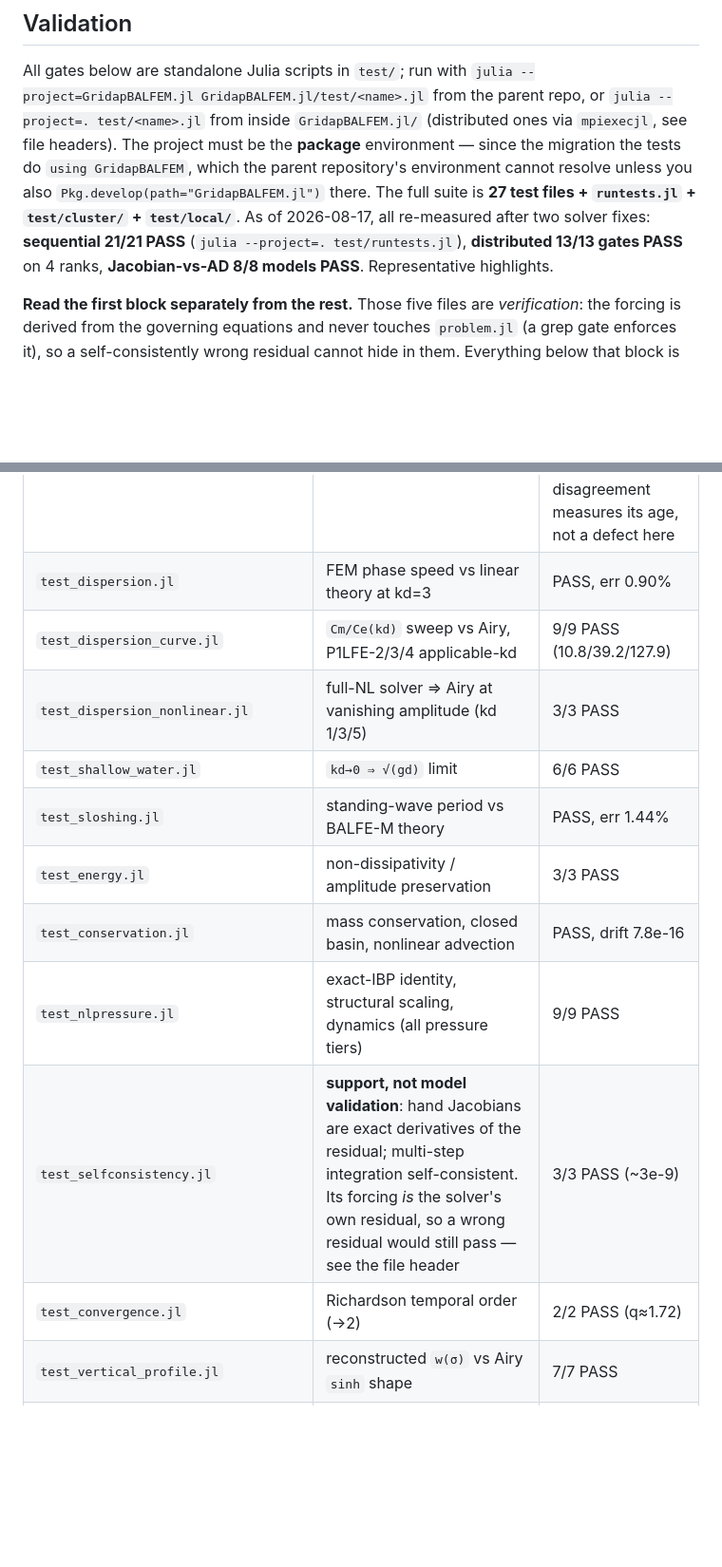
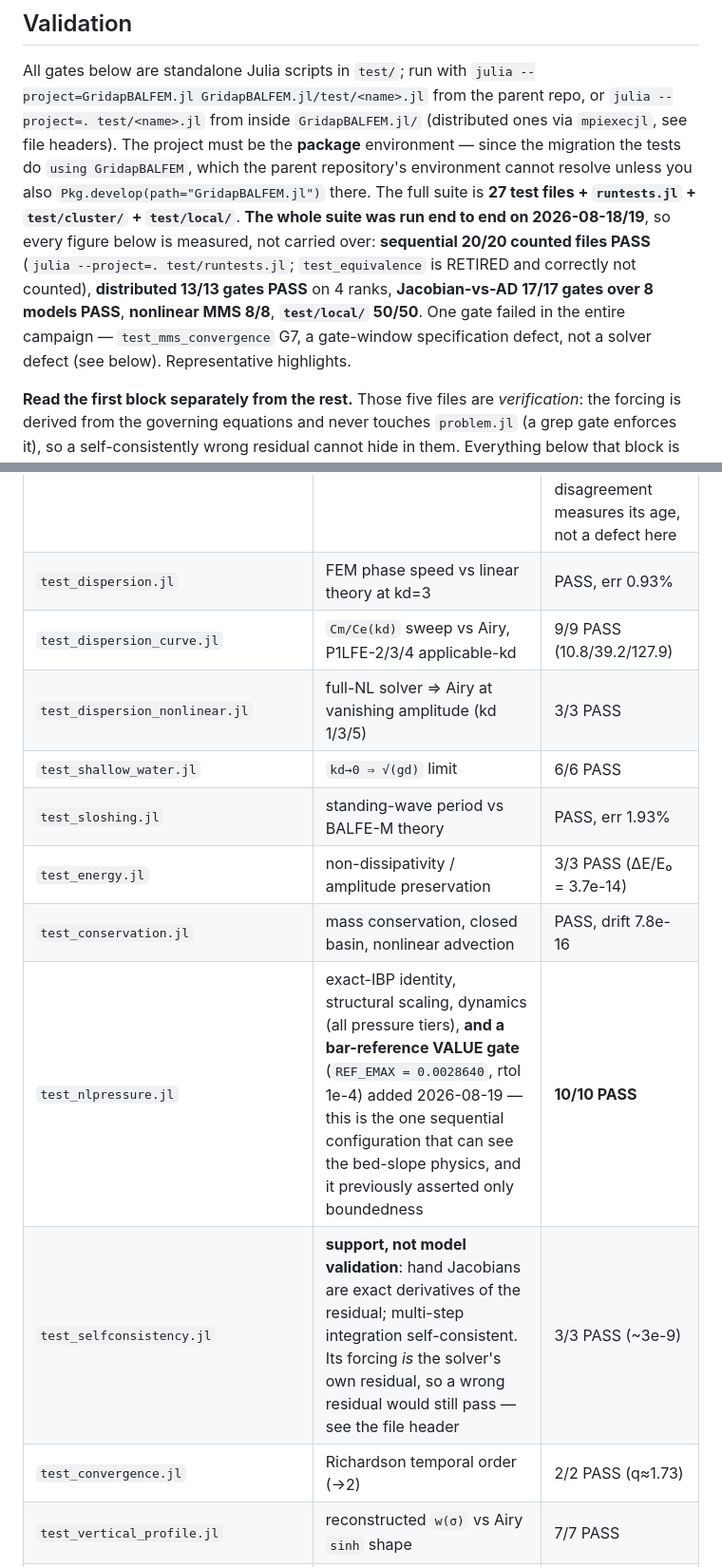
Before and after one commit to Elmanyer/GridapLFEM.jl, a Markdown page: README.md, 2 parts joined by grey strips. Shown at 95% size. GitHub-like rendering; blank space fills up the shorter version.

```diff
--- a/README.md
+++ b/README.md
@@ -365,10 +365,13 @@ All gates below are standalone Julia scripts in `test/`; run with
 see file headers). The project must be the **package** environment — since the migration the tests
 do `using GridapBALFEM`, which the parent repository's environment cannot resolve unless you also
 `Pkg.develop(path="GridapBALFEM.jl")` there.
-The full suite is **27 test files + `runtests.jl` + `test/cluster/` + `test/local/`**. As of
-2026-08-17, all re-measured after two solver fixes: **sequential 21/21 PASS**
-(`julia --project=. test/runtests.jl`), **distributed 13/13 gates PASS** on 4 ranks,
-**Jacobian-vs-AD 8/8 models PASS**. Representative highlights.
+The full suite is **27 test files + `runtests.jl` + `test/cluster/` + `test/local/`**. **The whole
+suite was run end to end on 2026-08-18/19**, so every figure below is measured, not carried over:
+**sequential 20/20 counted files PASS** (`julia --project=. test/runtests.jl`; `test_equivalence` is
+RETIRED and correctly not counted), **distributed 13/13 gates PASS** on 4 ranks,
+**Jacobian-vs-AD 17/17 gates over 8 models PASS**, **nonlinear MMS 8/8**, **`test/local/` 50/50**.
+One gate failed in the entire campaign — `test_mms_convergence` G7, a gate-window specification
+defect, not a solver defect (see below). Representative highlights.
 
 **Read the first block separately from the rest.** Those five files are *verification*: the forcing
 is derived from the governing equations and never touches `problem.jl` (a grep gate enforces it), so
@@ -390,16 +393,16 @@ expectations computed with the solver's own residual, where an error can cancel.
 | `test_vertical.jl` | vertical tensor identities, dispersion bridge vs Yang & Liu Table 1 | 15/15 PASS |
 | `test_primitives.jl` | tensor index order, `∂x/∂y` orientation, contraction semantics | 9/9 PASS |
 | `test_equivalence.jl` | virtual-work match vs the older per-layer solver | **RETIRED — not a correctness gate.** The external solver was not maintained in step with the weak form (it lacks the leading-pressure term `R_P`), so a disagreement measures its age, not a defect here |
-| `test_dispersion.jl` | FEM phase speed vs linear theory at kd=3 | PASS, err 0.90% |
+| `test_dispersion.jl` | FEM phase speed vs linear theory at kd=3 | PASS, err 0.93% |
 | `test_dispersion_curve.jl` | `Cm/Ce(kd)` sweep vs Airy, P1LFE-2/3/4 applicable-kd | 9/9 PASS (10.8/39.2/127.9) |
 | `test_dispersion_nonlinear.jl` | full-NL solver ⇒ Airy at vanishing amplitude (kd 1/3/5) | 3/3 PASS |
 | `test_shallow_water.jl` | `kd→0 ⇒ √(gd)` limit | 6/6 PASS |
-| `test_sloshing.jl` | standing-wave period vs BALFE-M theory | PASS, err 1.44% |
-| `test_energy.jl` | non-dissipativity / amplitude preservation | 3/3 PASS |
+| `test_sloshing.jl` | standing-wave period vs BALFE-M theory | PASS, err 1.93% |
+| `test_energy.jl` | non-dissipativity / amplitude preservation | 3/3 PASS (ΔE/E₀ = 3.7e-14) |
 | `test_conservation.jl` | mass conservation, closed basin, nonlinear advection | PASS, drift 7.8e-16 |
-| `test_nlpressure.jl` | exact-IBP identity, structural scaling, dynamics (all pressure tiers) | 9/9 PASS |
+| `test_nlpressure.jl` | exact-IBP identity, structural scaling, dynamics (all pressure tiers), **and a bar-reference VALUE gate** (`REF_EMAX = 0.0028640`, rtol 1e-4) added 2026-08-19 — this is the one sequential configuration that can see the bed-slope physics, and it previously asserted only boundedness | **10/10 PASS** |
 | `test_selfconsistency.jl` | **support, not model validation**: hand Jacobians are exact derivatives of the residual; multi-step integration self-consistent. Its forcing *is* the solver's own residual, so a wrong residual would still pass — see the file header | 3/3 PASS (~3e-9) |
-| `test_convergence.jl` | Richardson temporal order (→2) | 2/2 PASS (q≈1.72) |
+| `test_convergence.jl` | Richardson temporal order (→2) | 2/2 PASS (q≈1.73) |
 | `test_vertical_profile.jl` | reconstructed `w(σ)` vs Airy `sinh` shape | 7/7 PASS |
 | `test_basic.jl` | smoke run, linear + fully nonlinear | 6/6 PASS — references **bit-identical** through both 2026-08-17 fixes (max η 0.00410, gauge 0.00212, Newton 240) |
 | `test_waveinput.jl` | Dirichlet-generation data: identities, closures, AD, WaveSpec converter | 30/30 PASS |
```
Also changed, not shown: other parts of README.md (+49 -13 lines), CLAUDE.md (+22 -8 lines).
